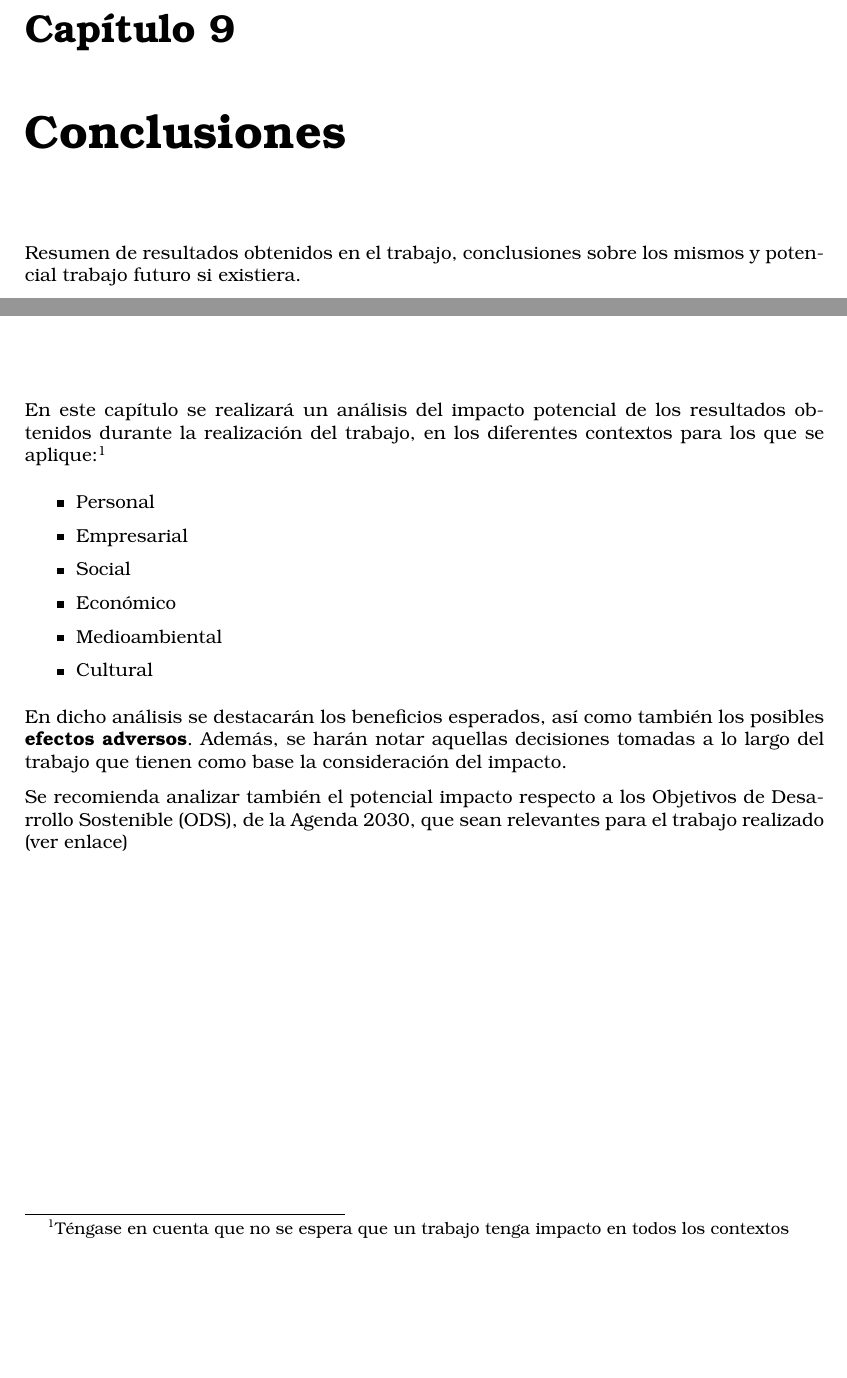
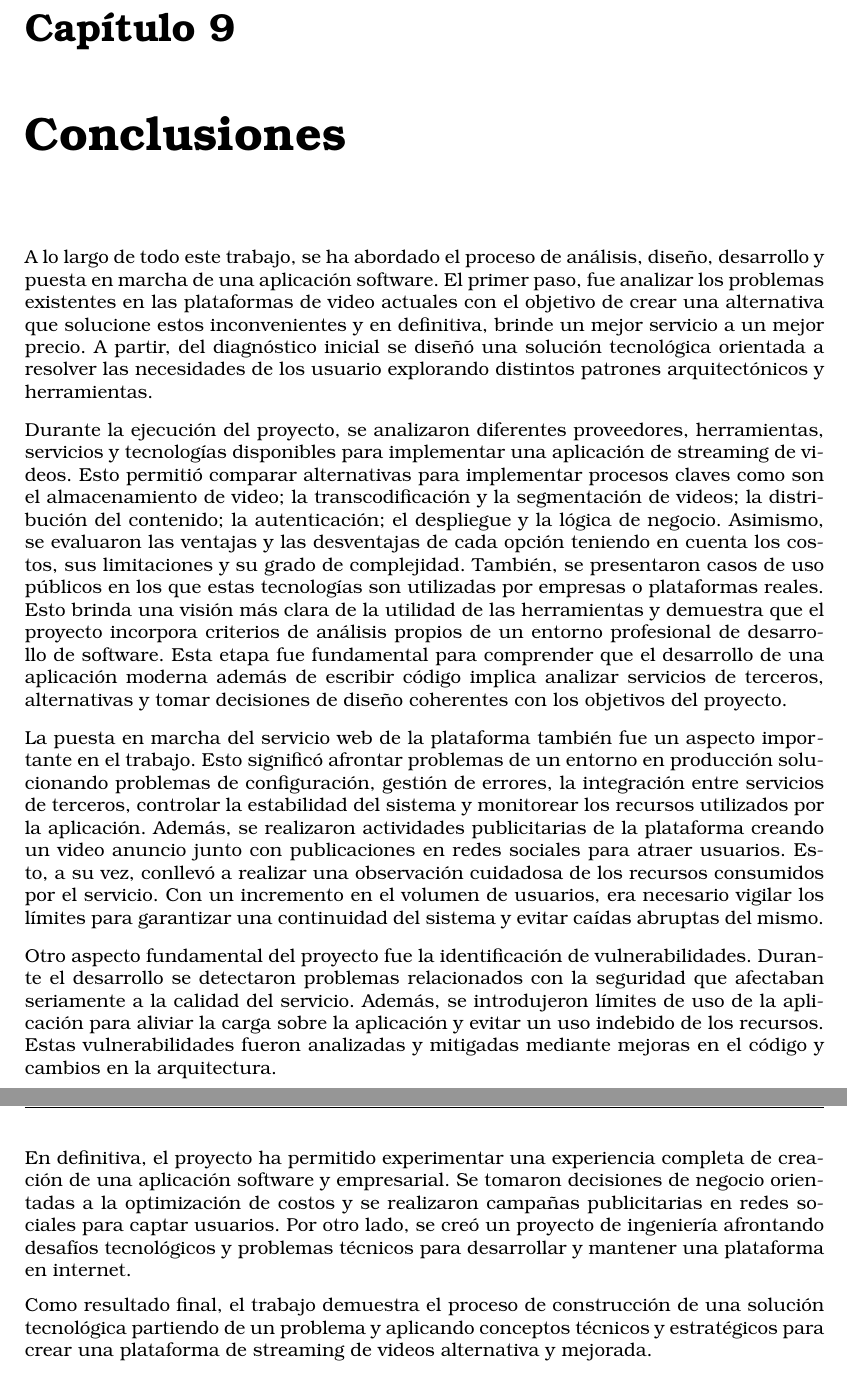
Before and after one commit to SamC4r/tEfEgE, a LaTeX thesis (thesis/tfg_latex_etsiinf-2023.06.01/tfg_etsiinf_SamuelCaraballoChichiraldi.tex, which reads thesis/tfg_latex_etsiinf-2023.06.01/secciones/conclusiones.tex, thesis/tfg_latex_etsiinf-2023.06.01/secciones/impacto.tex): two parts of pages 185 and 187 of 195 before the commit and two parts of pages 185 and 186 of 195 after it, joined at a grey line, cut so that both start at the same text, the shorter picture padded with empty space. Compiled offline with pdfLaTeX.

Commit message:
conclusion

```diff
--- a/thesis/tfg_latex_etsiinf-2023.06.01/secciones/conclusiones.tex
+++ b/thesis/tfg_latex_etsiinf-2023.06.01/secciones/conclusiones.tex
@@ -1,4 +1,13 @@
 \chapter{Conclusiones}
 
-Resumen de resultados obtenidos en el trabajo, conclusiones sobre los mismos y
-potencial trabajo futuro si existiera.
+A lo largo de todo este trabajo, se ha abordado el proceso de análisis, diseño, desarrollo y puesta en marcha de una aplicación software. El primer paso, fue analizar los problemas existentes en las plataformas de video actuales con el objetivo de crear una alternativa que solucione estos inconvenientes y en definitiva, brinde un mejor servicio a un mejor precio. A partir, del diagnóstico inicial se diseñó una solución tecnológica orientada a resolver las necesidades de los usuario explorando distintos patrones arquitectónicos y herramientas.
+
+Durante la ejecución del proyecto, se analizaron diferentes proveedores, herramientas, servicios y tecnologías disponibles para implementar una aplicación de streaming de videos. Esto permitió comparar alternativas para implementar procesos claves como son el almacenamiento de video; la transcodificación y la segmentación de videos; la distribución del contenido; la autenticación; el despliegue y la lógica de negocio. Asimismo, se evaluaron las ventajas y las desventajas de cada opción teniendo en cuenta los costos, sus limitaciones y su grado de complejidad. También, se presentaron casos de uso públicos en los que estas tecnologías son utilizadas por empresas o plataformas reales. Esto brinda una visión más clara de la utilidad de las herramientas y demuestra que el proyecto incorpora criterios de análisis propios de un entorno profesional de desarrollo de software. Esta etapa fue fundamental para comprender que el desarrollo de una aplicación moderna además de escribir código implica analizar servicios de terceros, alternativas y tomar decisiones de diseño coherentes con los objetivos del proyecto.
+
+La puesta en marcha del servicio web de la plataforma también fue un aspecto importante en el trabajo. Esto significó afrontar problemas de un entorno en producción solucionando problemas de configuración, gestión de errores, la integración entre servicios de terceros, controlar  la estabilidad del sistema y monitorear los recursos utilizados por la aplicación. Además, se realizaron actividades publicitarias de la plataforma creando un video anuncio junto con publicaciones en redes sociales para atraer usuarios. Esto, a su vez, conllevó a realizar una observación cuidadosa de los recursos consumidos por el servicio. Con un incremento en el volumen de usuarios, era necesario vigilar los límites para garantizar una continuidad del sistema y evitar caídas abruptas del mismo.
+
+Otro aspecto fundamental del proyecto fue la identificación de vulnerabilidades. Durante el desarrollo se detectaron problemas relacionados con la seguridad que afectaban seriamente a la calidad del servicio. Además, se introdujeron límites de uso de la aplicación para aliviar la carga sobre la aplicación y evitar un uso indebido de los recursos. Estas vulnerabilidades fueron analizadas y mitigadas mediante mejoras en el código y cambios en la arquitectura.
+
+En definitiva, el proyecto ha permitido experimentar una experiencia completa de creación de una aplicación software y empresarial. Se tomaron decisiones de negocio orientadas a la optimización de costos y se realizaron campañas publicitarias en redes sociales para captar usuarios. Por otro lado, se creó un proyecto de ingeniería afrontando desafíos tecnológicos y problemas técnicos para desarrollar y mantener una plataforma en internet.
+
+Como resultado final, el trabajo demuestra el proceso de construcción de una solución tecnológica partiendo de un problema y aplicando conceptos técnicos y estratégicos para crear una plataforma de streaming de videos alternativa y mejorada.
--- a/thesis/tfg_latex_etsiinf-2023.06.01/secciones/impacto.tex
+++ b/thesis/tfg_latex_etsiinf-2023.06.01/secciones/impacto.tex
@@ -1,16 +1,6 @@
 \chapter{Análisis de Impacto}
-En este capítulo se realizará un análisis del impacto potencial de los resultados obtenidos durante la realización del trabajo, en los diferentes contextos para los que se aplique:\footnote{Téngase en cuenta que no se espera que un trabajo tenga impacto en todos los contextos}
 
-\begin{itemize}
-\item Personal
-\item Empresarial
-\item Social
-\item Económico
-\item Medioambiental
-\item Cultural
-\end{itemize}
+Con el desarrollo del proyecto se han identificado distintos contextos donde tiene un impacto. Por un lado, desde el punto de vista personal, el trabajo permitió adquirir experiencia práctica en el análisis, diseño, desarrollo, despliegue y mantenimiento de una aplicación software completa. Además, se tomaron decisiones técnicas para conseguir los objetivos de la forma más óptima posible. Por otro lado, desde el punto de vista empresarial, el proyecto demuestra la viabilidad de construir una plataforma de streaming de contenido en línea. Se han analizado proveedores, tecnologías y herramientas teniendo en cuenta los costos y además, se crearon campañas publicitarias para atraer a nuevos usuarios.
 
-En dicho análisis se destacarán los beneficios esperados, así como también los posibles \textbf{efectos adversos}.
-Además, se harán notar aquellas decisiones tomadas a lo largo del trabajo que tienen como base la consideración del impacto.
+Desde un punto de vista social, una plataforma de este tipo facilita la difusión de contenido y la creación de comunidades. No obstante, también puede generar efectos sociales adversos como la distribución de contenido dañino o inapropiado, lo que supuso crear métodos de moderación.
 
-Se recomienda analizar también el potencial impacto respecto a los Objetivos de Desarrollo Sostenible (ODS), de la Agenda 2030, que sean relevantes para el trabajo realizado (\href{https://www.un.org/sustainabledevelopment/es/objetivos-de-desarrollo-sostenible/}{ver enlace})
```
Also changed, not shown: thesis/tfg_latex_etsiinf-2023.06.01/secciones/pruebas.tex (+1 -1 lines), thesis/tfg_latex_etsiinf-2023.06.01/secciones/impacto.tex (23 more changed lines), 12 other files.
